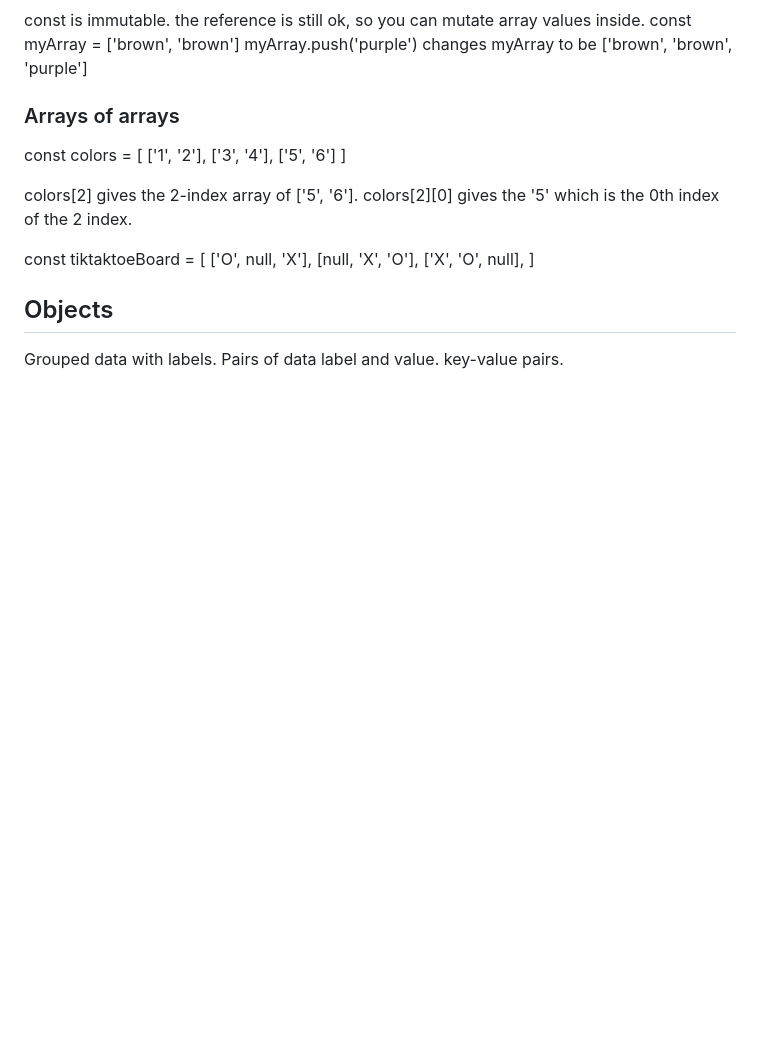
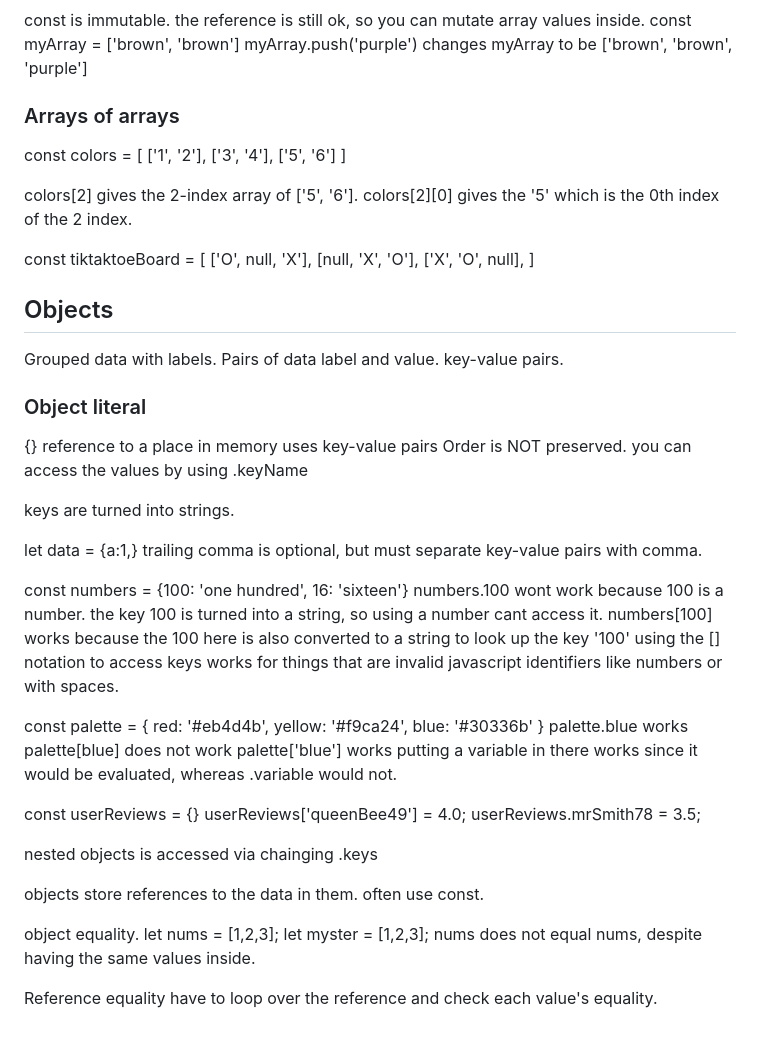
Before and after one commit to samsuh/back-to-basics-javascript-2025, a Markdown page: data-types/notes.md, the part around the change. GitHub-like rendering; blank space fills up the shorter version.

Commit message:
objects done

```diff
--- a/data-types/notes.md
+++ b/data-types/notes.md
@@ -117,3 +117,42 @@ const tiktaktoeBoard = [
 
 Grouped data with labels.
 Pairs of data label and value. key-value pairs.
+
+### Object literal
+
+{}
+reference to a place in memory
+uses key-value pairs
+Order is NOT preserved.
+you can access the values by using .keyName
+
+keys are turned into strings.
+
+let data = {a:1,} trailing comma is optional, but must separate key-value pairs with comma.
+
+const numbers = {100: 'one hundred', 16: 'sixteen'}
+numbers.100 wont work because 100 is a number. the key 100 is turned into a string, so using a number cant access it.
+numbers[100] works because the 100 here is also converted to a string to look up the key '100'
+using the [] notation to access keys works for things that are invalid javascript identifiers like numbers or with spaces.
+
+const palette = { red: '#eb4d4b', yellow: '#f9ca24', blue: '#30336b' }
+palette.blue works
+palette[blue] does not work
+palette['blue'] works
+putting a variable in there works since it would be evaluated, whereas .variable would not.
+
+const userReviews = {}
+userReviews['queenBee49'] = 4.0;
+userReviews.mrSmith78 = 3.5;
+
+nested objects is accessed via chainging .keys
+
+objects store references to the data in them. often use const.
+
+object equality.
+let nums = [1,2,3];
+let myster = [1,2,3];
+nums does not equal nums, despite having the same values inside.
+
+Reference equality
+have to loop over the reference and check each value's equality.
```
